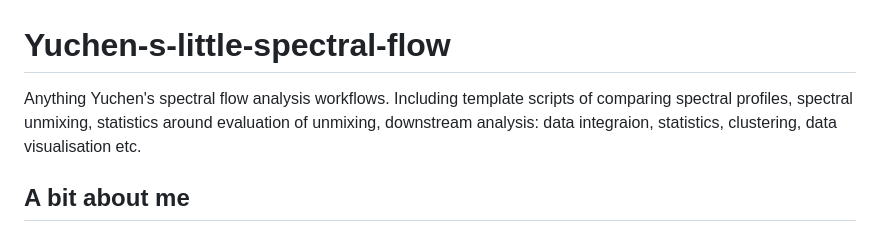
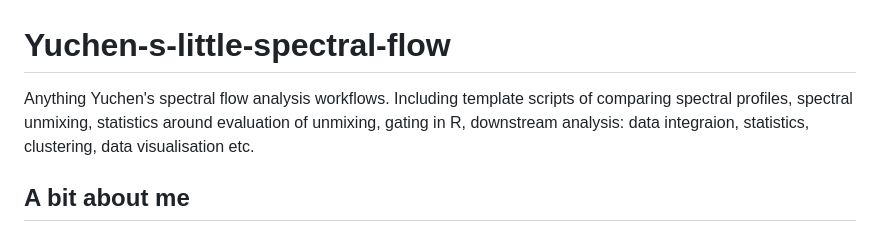
Before and after one commit to liveanddeadcat/Yuchen-s-little-spectral-flow-, a Markdown page: README.md, the part around the change. GitHub-like rendering.

```diff
--- a/README.md
+++ b/README.md
@@ -1,5 +1,5 @@
 # Yuchen-s-little-spectral-flow
-Anything Yuchen's spectral flow analysis workflows. Including template scripts of comparing spectral profiles, spectral unmixing, statistics around evaluation of unmixing, downstream analysis: data integraion, statistics, clustering, data visualisation etc.
+Anything Yuchen's spectral flow analysis workflows. Including template scripts of comparing spectral profiles, spectral unmixing, statistics around evaluation of unmixing, gating in R, downstream analysis: data integraion, statistics, clustering, data visualisation etc.
 
 ## A bit about me
 I'm a PhD student in Immunology and HIV infection in Westmead Institute for Medical Research, NSW Australia. I jump between long wet lab hours and long computer hours...
```
